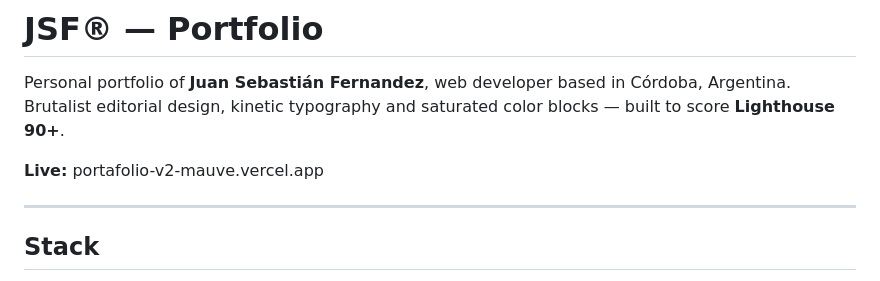
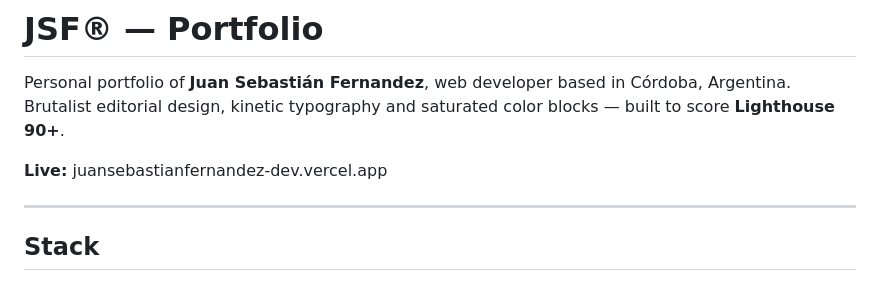
Before and after one commit to Seba-fernandez/Portafolio-V2, a Markdown page: README.md, the part around the change. GitHub-like rendering.

Commit message:
Change live link in README
Updated live link to the new portfolio URL.

```diff
--- a/README.md
+++ b/README.md
@@ -3,7 +3,7 @@
 Personal portfolio of **Juan Sebastián Fernandez**, web developer based in Córdoba, Argentina.
 Brutalist editorial design, kinetic typography and saturated color blocks — built to score **Lighthouse 90+**.
 
-**Live:** portafolio-v2-mauve.vercel.app
+**Live:** juansebastianfernandez-dev.vercel.app
 
 ---
 
```
